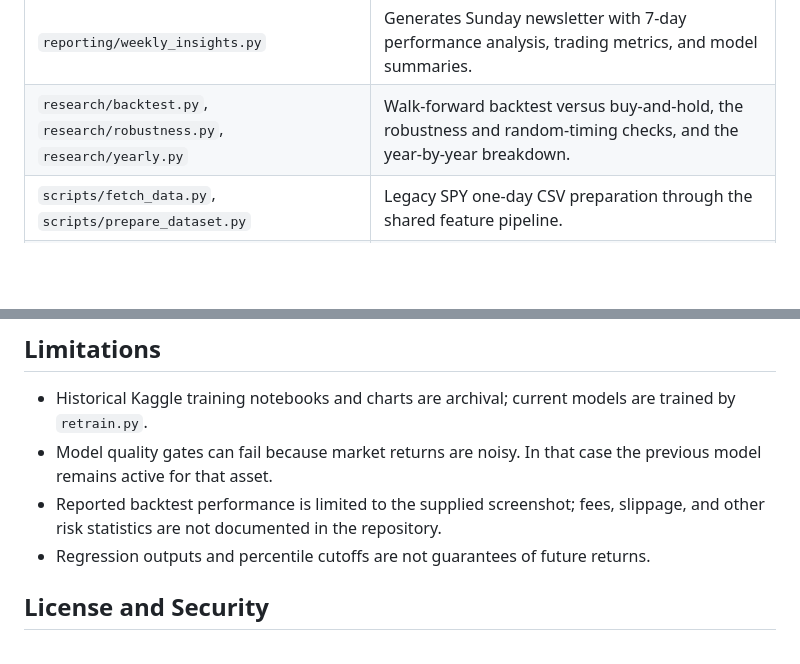
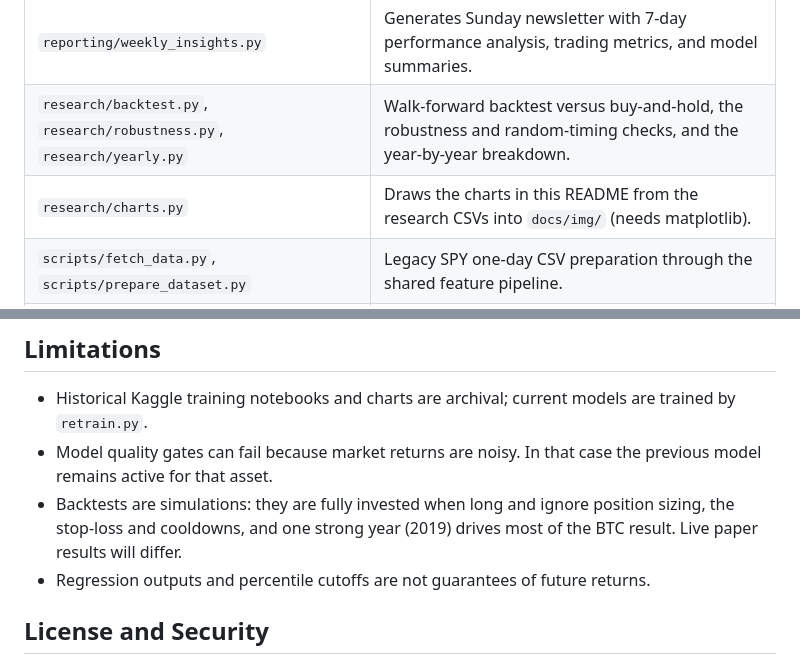
Before and after one commit to amaru-01/multi-asset-ai-trading-bot, a Markdown page: README.md, 2 parts joined by grey strips. Drawn GitHub-style; blank space fills up the shorter version.

```diff
--- a/README.md
+++ b/README.md
@@ -61,6 +113,7 @@ These figures are transcribed from the supplied output image. In that run, the s
 | `reporting/daily_digest.py` | Generates Monday-Saturday market snapshots with 24h crypto stats, portfolio status, and model signals. |
 | `reporting/weekly_insights.py` | Generates Sunday newsletter with 7-day performance analysis, trading metrics, and model summaries. |
 | `research/backtest.py`, `research/robustness.py`, `research/yearly.py` | Walk-forward backtest versus buy-and-hold, the robustness and random-timing checks, and the year-by-year breakdown. |
+| `research/charts.py` | Draws the charts in this README from the research CSVs into `docs/img/` (needs matplotlib). |
 | `scripts/fetch_data.py`, `scripts/prepare_dataset.py` | Legacy SPY one-day CSV preparation through the shared feature pipeline. |
 | `Model/*.json` | Native XGBoost model artifacts, updated per asset when its gate passes. |
 | `Output_model/` | Archived Kaggle charts and evaluation outputs. |
@@ -227,7 +280,7 @@ Limits: the watchdog runs on GitHub's own scheduler, so it cannot report a GitHu
 
 - Historical Kaggle training notebooks and charts are archival; current models are trained by `retrain.py`.
 - Model quality gates can fail because market returns are noisy. In that case the previous model remains active for that asset.
-- Reported backtest performance is limited to the supplied screenshot; fees, slippage, and other risk statistics are not documented in the repository.
+- Backtests are simulations: they are fully invested when long and ignore position sizing, the stop-loss and cooldowns, and one strong year (2019) drives most of the BTC result. Live paper results will differ.
 - Regression outputs and percentile cutoffs are not guarantees of future returns.
 
 ## License and Security
```
Also changed, not shown: other parts of README.md (+55 -3 lines), docs/img/equity_curves.png (added), docs/img/risk_summary.png (added), docs/img/robustness.png (added), docs/img/yearly_excess.png (added), 1 other file.
